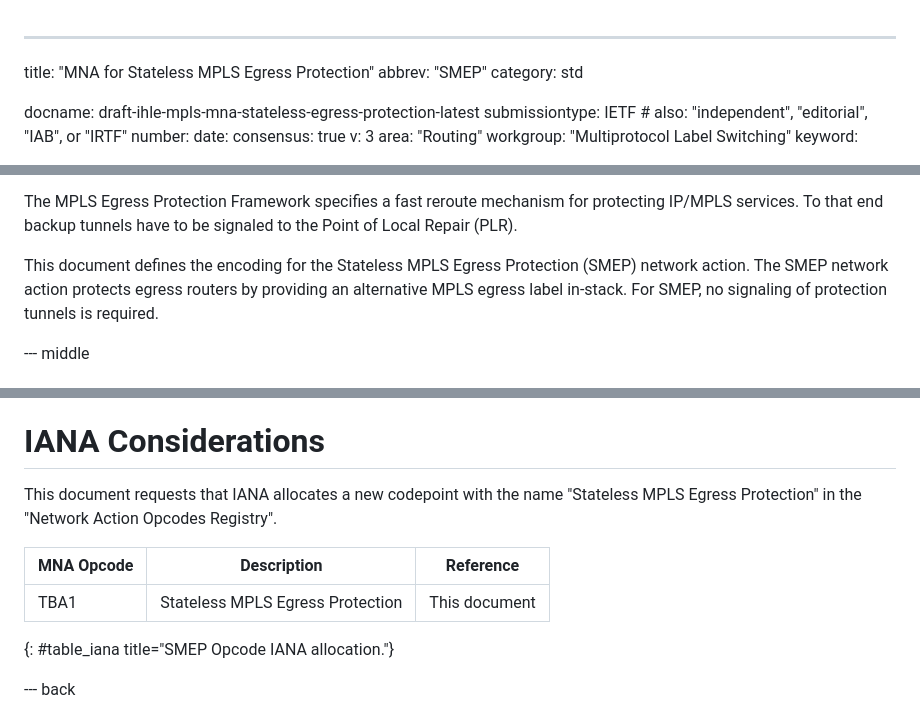
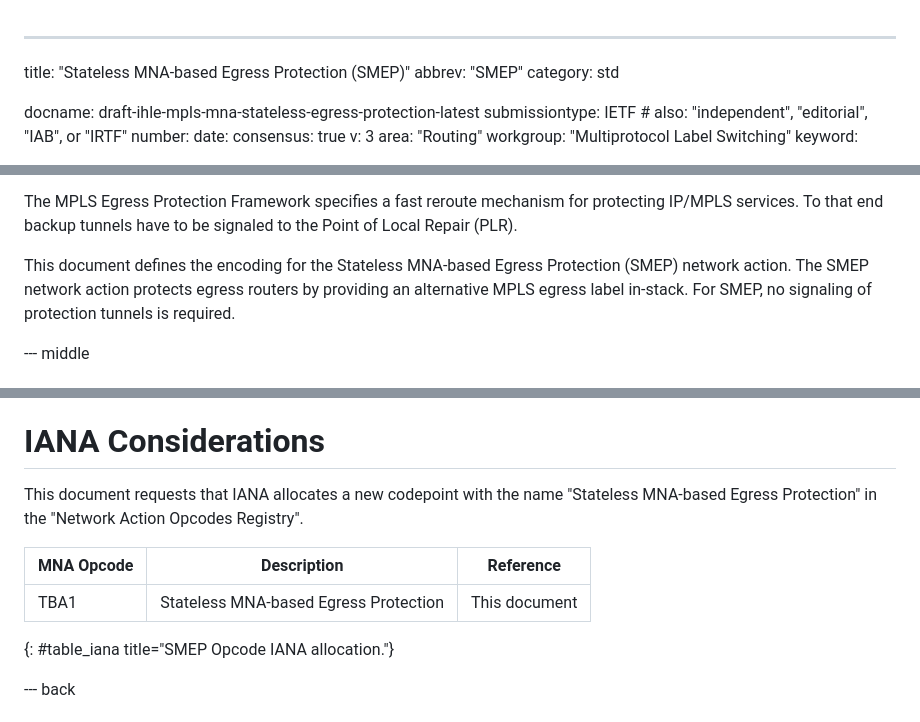
Before and after one commit to uni-tue-kn/mpls-mna-stateless-egress-protection, a Markdown page: draft-ihle-mpls-mna-stateless-egress-protection.md, 3 parts joined by grey strips. Rendered like a GitHub page.

Commit message:
Change title

```diff
--- a/draft-ihle-mpls-mna-stateless-egress-protection.md
+++ b/draft-ihle-mpls-mna-stateless-egress-protection.md
@@ -1,5 +1,5 @@
 ---
-title: "MNA for Stateless MPLS Egress Protection"
+title: "Stateless MNA-based Egress Protection (SMEP)"
 abbrev: "SMEP"
 category: std
 
@@ -48,7 +48,7 @@ The MPLS Network Action (MNA) framework provides a general mechanism for the enc
 The MPLS Egress Protection Framework specifies a fast reroute mechanism for protecting IP/MPLS services.
 To that end backup tunnels have to be signaled to the Point of Local Repair (PLR).
 
-This document defines the encoding for the Stateless MPLS Egress Protection (SMEP) network action.
+This document defines the encoding for the Stateless MNA-based Egress Protection (SMEP) network action.
 The SMEP network action protects egress routers by providing an alternative MPLS egress label in-stack.
 For SMEP, no signaling of protection tunnels is required.
 
@@ -144,11 +144,11 @@ The security issues discussed in {{?I-D.ietf-mpls-mna-hdr}} apply to this docume
 
 # IANA Considerations
 
-This document requests that IANA allocates a new codepoint with the name "Stateless MPLS Egress Protection" in the "Network Action Opcodes Registry".
+This document requests that IANA allocates a new codepoint with the name "Stateless MNA-based Egress Protection" in the "Network Action Opcodes Registry".
 
 | MNA Opcode |  Description                      |  Reference
 | ---------- |  -------------------------------- |  -------------------
-|    TBA1    |  Stateless MPLS Egress Protection |  This document
+|    TBA1    |  Stateless MNA-based Egress Protection |  This document
 {: #table_iana title="SMEP Opcode IANA allocation."}
 
 
```
Also changed, not shown: other parts of draft-ihle-mpls-mna-stateless-egress-protection.md (+3 -3 lines).
